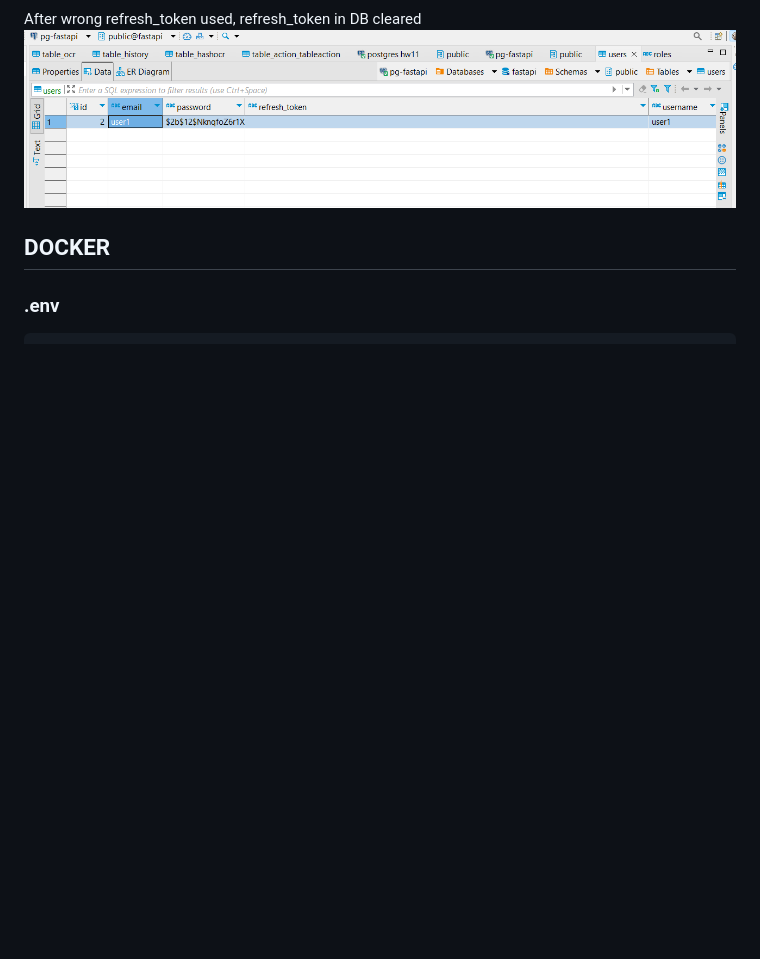
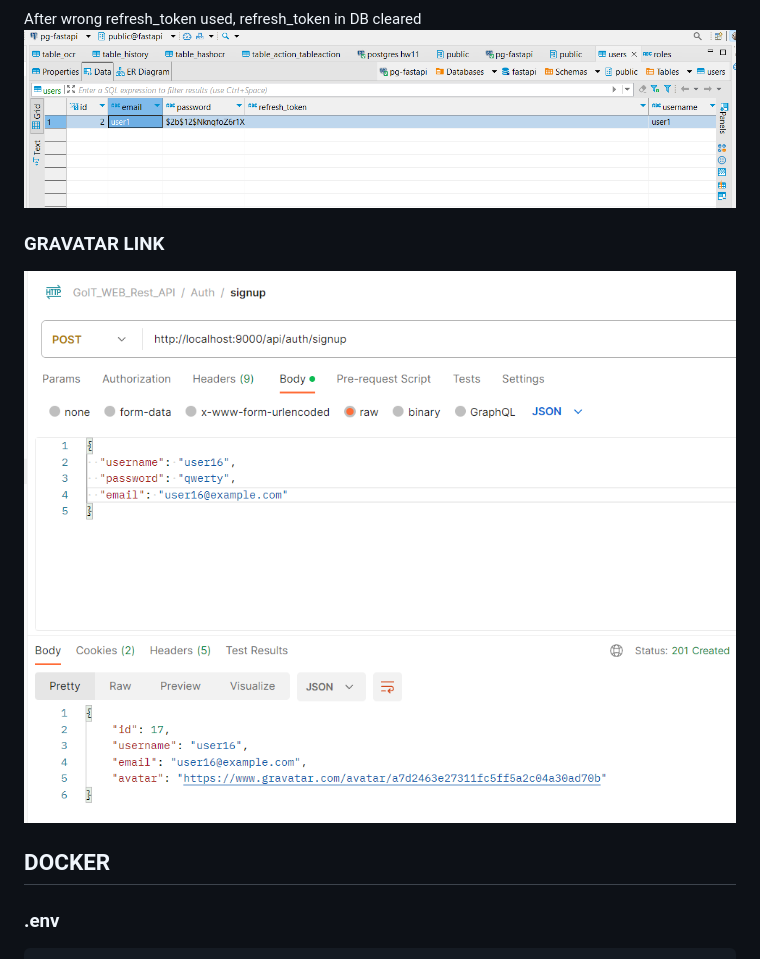
Before and after one commit to lexxai/goit_python_web_fastapi_lect_01, a Markdown page: README.md, the part around the change. GitHub-like rendering; pictures changed too: doc/auth-20-gravatar.png (added); blank space fills up the shorter version.

Commit message:
GRAVATAR LINK

````diff
--- a/README.md
+++ b/README.md
@@ -64,6 +64,10 @@ After wrong refresh_token used, refresh_token in DB cleared
 ![auth show new token](doc/auth-19-token_db-cleared.png)
 
 
+### GRAVATAR LINK
+![auth GRAVATAR](doc/auth-20-gravatar.png)
+
+
 ## DOCKER
 ### .env
 ```
````
Also changed, not shown: 4 other files.
